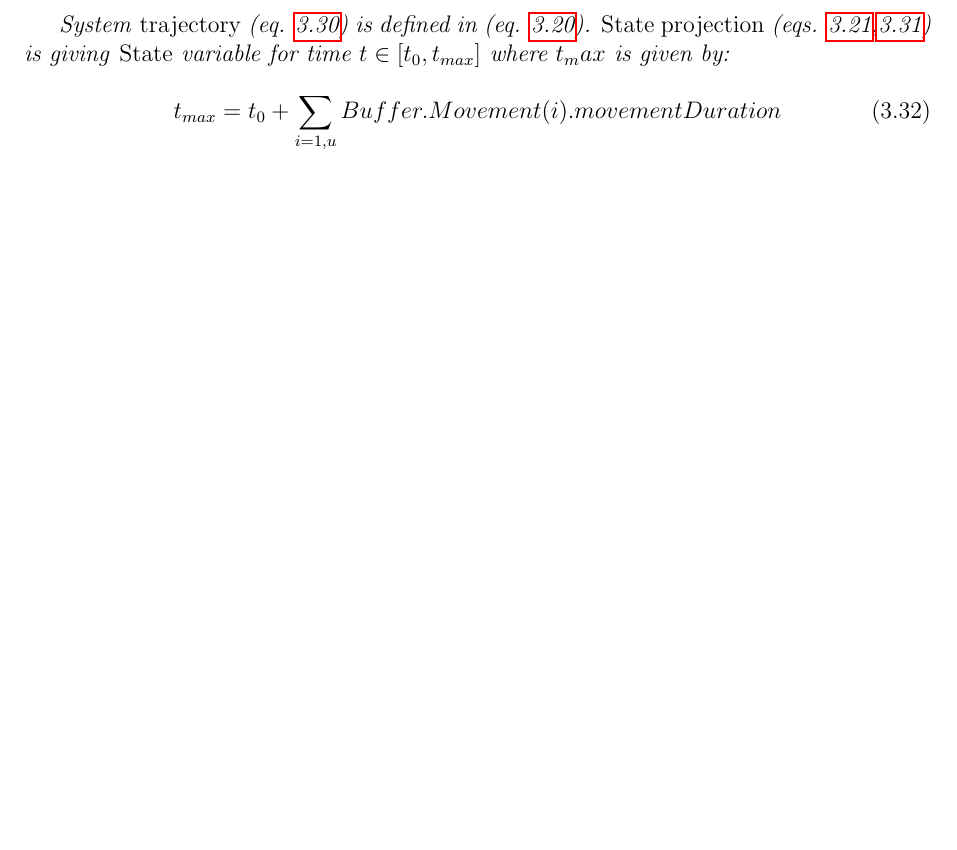
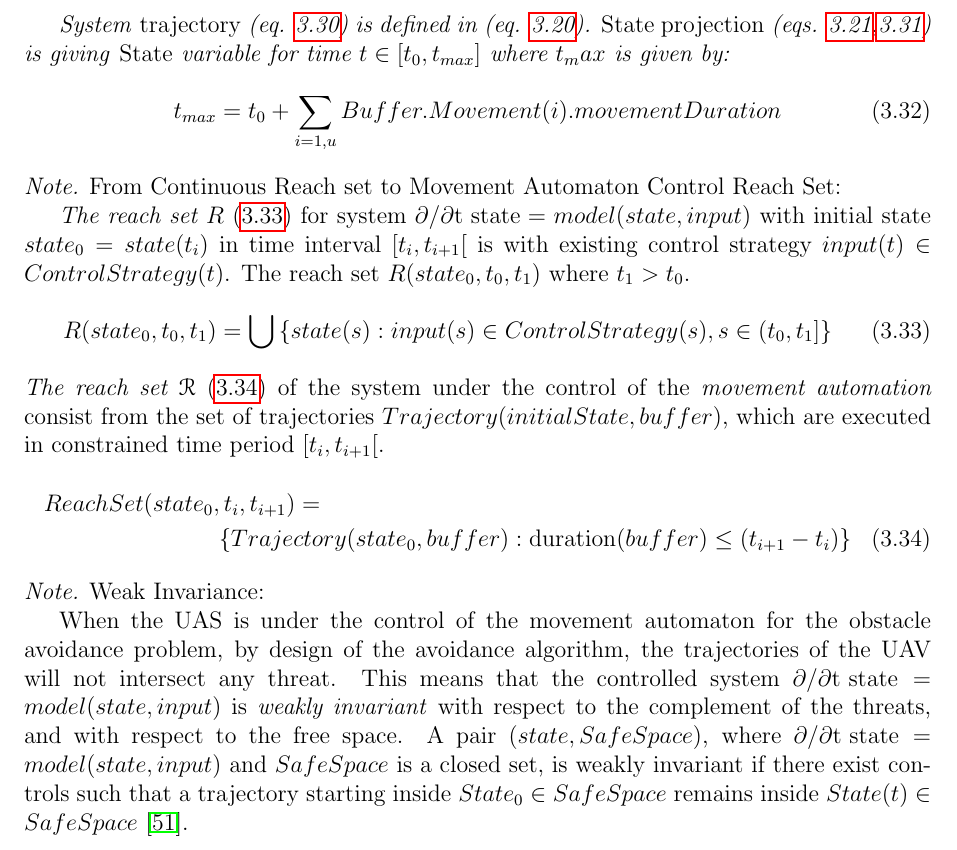
Before and after one commit to logomo/Dissertation-Thessis, a LaTeX thesis (main.tex, which reads 03B05-Movement-Automaton.tex): part of page 32 of 231, cut so that both start at the same text, the shorter picture padded with empty space. Compiled offline with pdfLaTeX.

Commit message:
[TASK] Added weak invariance

```diff
--- a/03B05-Movement-Automaton.tex
+++ b/03B05-Movement-Automaton.tex
@@ -253,3 +253,22 @@
     t_{max}=t_0+\sum_{i=1,u}Buffer.Movement(i).movementDuration
     \end{equation}
     \end{definition}
+
+    \begin{note}{From Continuous Reach set to Movement Automaton Control Reach Set:}\label{eq:fromContRStoMARS}
+
+\emph{The reach set $R$} (\ref{eq:reachSetExample1}) for system $\partial/\partial \text{t state} =model(state,input)$ with initial state $state_0=state(t_i)$ in time interval $[t_i,t_{i+1}[$  is with existing control strategy $input(t)\in Control Strategy(t)$. The reach set $R(state_0, t_0,t_1)$ where $t_1 > t_0$.
+\begin{equation}\label{eq:reachSetExample1}
+    R(state_0, t_0,t_1) = \bigcup \left\{state(s):input(s)\in Control Strategy(s), s\in (t_0,t_1]\right\}
+\end{equation}
+
+
+\noindent\emph{The reach set $\mathscr{R}$} (\ref{eq:reachSetExample2}) of the system under the control of the \emph{movement automation} consist from the set of trajectories $Trajectory(initialState,buffer)$, which are executed in constrained time period $[t_i,t_{i+1}[$.
+\begin{multline}\label{eq:reachSetExample2}
+     ReachSet(state_0,t_i,t_{i+1})=\\\left\{Trajectory(state_0,buffer):\text{duration}(buffer) \le (t_{i+1}-t_i)\right\}
+\end{multline}
+\end{note}
+
+\begin{note}{Weak Invariance:}
+
+When the UAS is under the control of the movement automaton  for the obstacle avoidance problem,  by design of the avoidance algorithm, the trajectories of the UAV will not intersect any threat. This means that the controlled system $\partial/\partial \text{t state} =model(state,input)$ is \emph{weakly invariant} with respect to the complement of the threats, and with respect to the free space. A pair $(state, SafeSpace)$, where $\partial/\partial \text{t state} =model(state,input)$ and $SafeSpace$ is a closed set, is weakly invariant if there exist controls such that a trajectory starting inside $State_0\in SafeSpace$ remains inside $State (t)\in SafeSpace$ \cite{blanchini1999set}.
+ \end{note}
```
